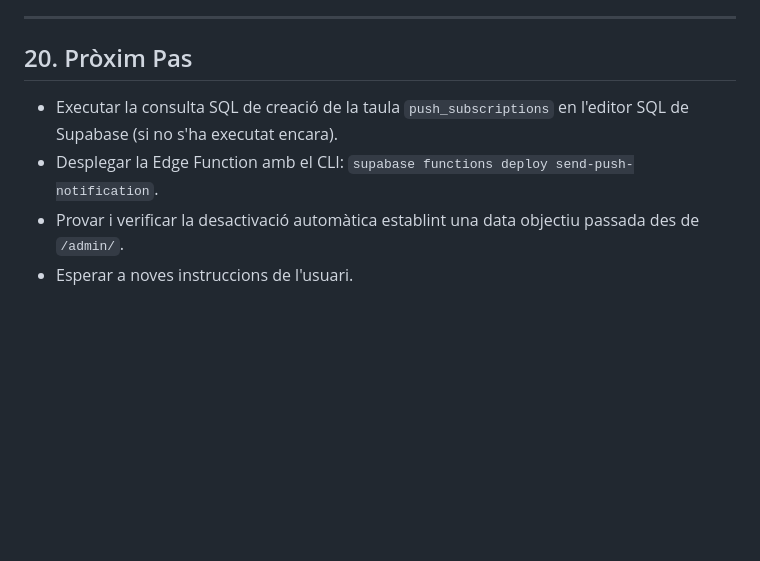
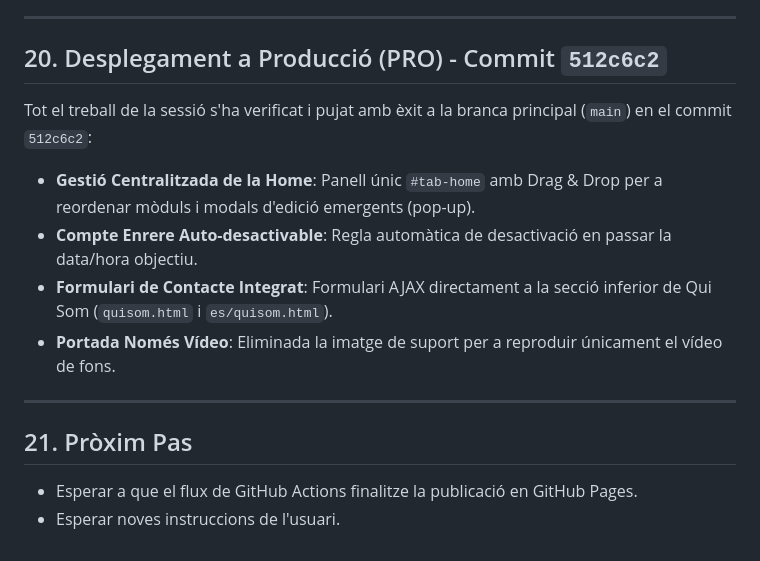
Before and after one commit to agstcomi/Web_comi_ares, a Markdown page: AGENTS.md, the part around the change. GitHub-like rendering; blank space fills up the shorter version.

Commit message:
docs: update AGENTS.md with production deploy commit 512c6c2

```diff
--- a/AGENTS.md
+++ b/AGENTS.md
@@ -236,8 +236,15 @@ Completat en la sessió actual:
 
 ---
 
-## 20. Pròxim Pas
-* Executar la consulta SQL de creació de la taula `push_subscriptions` en l'editor SQL de Supabase (si no s'ha executat encara).
-* Desplegar la Edge Function amb el CLI: `supabase functions deploy send-push-notification`.
-* Provar i verificar la desactivació automàtica establint una data objectiu passada des de `/admin/`.
-* Esperar a noves instruccions de l'usuari.
+## 20. Desplegament a Producció (PRO) - Commit `512c6c2`
+Tot el treball de la sessió s'ha verificat i pujat amb èxit a la branca principal (`main`) en el commit `512c6c2`:
+* **Gestió Centralitzada de la Home**: Panell únic `#tab-home` amb Drag & Drop per a reordenar mòduls i modals d'edició emergents (pop-up).
+* **Compte Enrere Auto-desactivable**: Regla automàtica de desactivació en passar la data/hora objectiu.
+* **Formulari de Contacte Integrat**: Formulari AJAX directament a la secció inferior de Qui Som (`quisom.html` i `es/quisom.html`).
+* **Portada Només Vídeo**: Eliminada la imatge de suport per a reproduir únicament el vídeo de fons.
+
+---
+
+## 21. Pròxim Pas
+* Esperar a que el flux de GitHub Actions finalitze la publicació en GitHub Pages.
+* Esperar noves instruccions de l'usuari.
```
